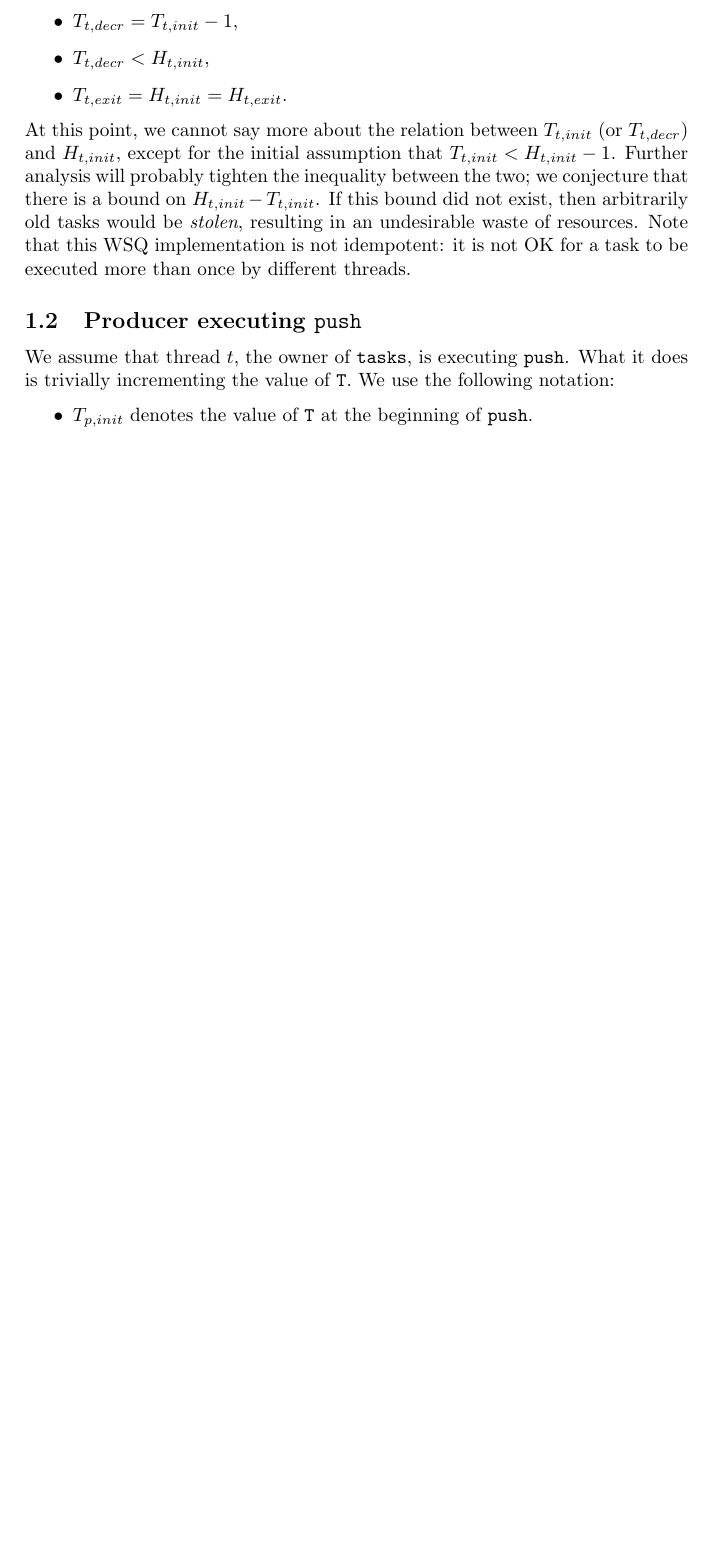
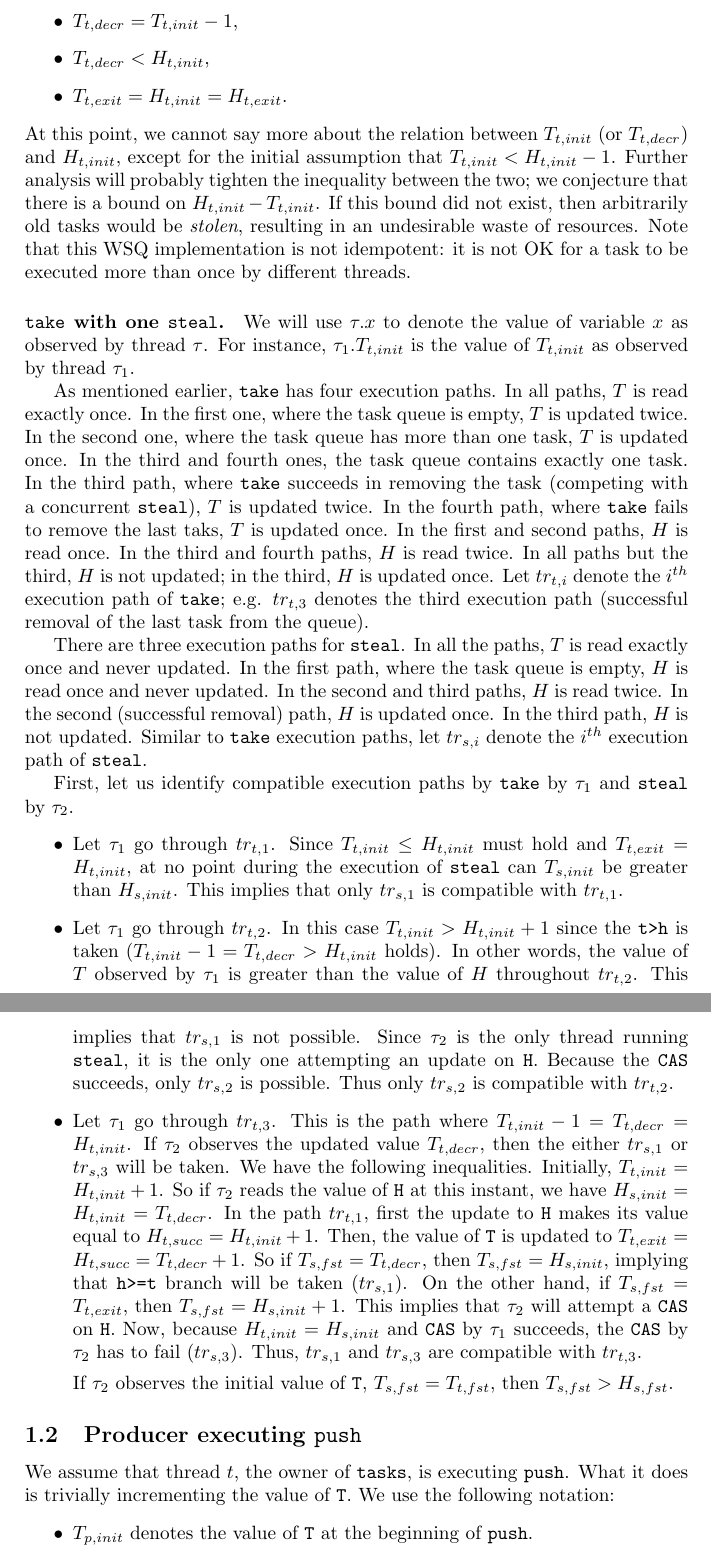
Before and after one commit to ismailkuru/WorkStealingQueueCAV2015, a LaTeX document (main.tex): part of page 4 of 7 before the commit and two parts of pages 4 and 5 of 8 after it, the two joined at a grey line, cut so that both start at the same text, the shorter picture padded with empty space. Compiled offline with pdfLaTeX.

Commit message:
take-steal-begin
began analyzing interference; too many possibilities even for two
threads. needs a better and more succinct language; diagrams?

```diff
--- a/main.tex
+++ b/main.tex
@@ -244,6 +246,62 @@ At this point, we cannot say more about the relation between $\taketinit$ (or $\
 Further analysis will probably tighten the inequality between the two; we conjecture that there is a bound on $\takehinit-\taketinit$.
 If this bound did not exist, then arbitrarily old tasks would be {\em stolen}, resulting in an undesirable waste of resources.
 Note that this WSQ implementation is not idempotent: it is not OK for a task to be executed more than once by different threads.
+
+\newcommand{\mytrace}{\ensuremath{tr}}
+\newcommand{\mytracex}[2]{\ensuremath{\mytrace_{#1,#2}}}
+
+\paragraph{{\tt take} with one {\tt steal}.}
+We will use $\mythrd .x$ to denote the value of variable $x$ as observed by thread $\mythrd$.
+For instance, $\mythrdx 1.\myhandle T t {init}$ is the value of $\myhandle T t {init}$ as observed by thread $\mythrdx 1$.
+
+As mentioned earlier, {\tt take} has four execution paths.
+In all paths, $T$ is read exactly once.
+In the first one, where the task queue is empty, $T$ is updated twice.
+In the second one, where the task queue has more than one task, $T$ is updated once.
+In the third and fourth ones, the task queue contains exactly one task.
+In the third path, where {\tt take} succeeds in removing the task (competing with a concurrent {\tt steal}), $T$ is updated twice.
+In the fourth path, where {\tt take} fails to remove the last taks, $T$ is updated once.
+In the first and second paths, $H$ is read once.
+In the third and fourth paths, $H$ is read twice.
+In all paths but the third, $H$ is not updated; in the third, $H$ is updated once.
+Let $\mytracex t i$ denote the $i^{th}$ execution path of {\tt take}; e.g. $\mytracex t 3$ denotes the third execution path (successful removal of the last task from the queue).
+
+There are three execution paths for {\tt steal}.
+In all the paths, $T$ is read exactly once and never updated.
+In the first path, where the task queue is empty, $H$ is read once and never updated.
+In the second and third paths, $H$ is read twice.
+In the second (successful removal) path, $H$ is updated once.
+In the third path, $H$ is not updated.
+Similar to {\tt take} execution paths, let $\mytracex s i$ denote the $i^{th}$ execution path of {\tt steal}.
+
+First, let us identify compatible execution paths by {\tt take} by $\mythrdx 1$ and {\tt steal} by $\mythrdx 2$.
+\begin{itemize}
+ \item Let $\mythrdx 1$ go through $\mytracex t 1$.
+Since $\myhandle T t {init} \leq \myhandle H t {init}$ must hold and $\myhandle T t {exit} = \myhandle H t {init}$, at no point during the execution of {\tt steal} can $\myhandle T s {init}$ be greater than $\myhandle H s {init}$.
+This implies that only $\mytracex s 1$ is compatible with $\mytracex t 1$.
+ \item Let $\mythrdx 1$ go through $\mytracex t 2$.
+In this case $\myhandle T t {init} > \myhandle H t {init}+1$ since the {\tt t>h} is taken ($\myhandle T t {init}-1=\myhandle T t {decr}>\myhandle H t {init}$ holds).
+In other words, the value of $T$ observed by $\mythrdx 1$ is greater than the value of $H$ throughout $\mytracex t 2$.
+This implies that $\mytracex s 1$ is not possible.
+Since $\mythrdx 2$ is the only thread running {\tt steal}, it is the only one attempting an update on {\tt H}.
+Because the {\tt CAS} succeeds, only $\mytracex s 2$ is possible.
+Thus only $\mytracex s 2$ is compatible with $\mytracex t 2$.
+ \item Let $\mythrdx 1$ go through $\mytracex t 3$.
+This is the path where $\myhandle T t {init}-1=\myhandle T t {decr}=\myhandle H t {init}$.
+If $\mythrdx 2$ observes the updated value $\myhandle T t {decr}$, then the either $\mytracex s 1$ or $\mytracex s 3$ will be taken.
+We have the following inequalities.
+Initially, $\myhandle T t {init}= \myhandle H t {init}+1$.
+So if $\mythrdx 2$ reads the value of {\tt H} at this instant, we have $\myhandle H s {init}=\myhandle H t {init} = \myhandle T t {decr}$.
+In the path $\mytracex t 1$, first the update to {\tt H} makes its value equal to $\myhandle H t {succ} = \myhandle H t {init}+1$.
+Then, the value of {\tt T} is updated to $\myhandle T t {exit} = \myhandle H t {succ} = \myhandle T t {decr} + 1$.
+So if $\myhandle T s {fst} = \myhandle T t {decr}$, then $\myhandle T s {fst} = \myhandle H s {init}$, implying that {\tt h>=t} branch will be taken ($\mytracex s 1$).
+On the other hand, if $\myhandle T s {fst} = \myhandle T t {exit}$, then $\myhandle T s {fst} = \myhandle H s {init}+1$.
+This implies that $\mythrdx 2$ will attempt a {\tt CAS} on {\tt H}.
+Now, because $\myhandle H t {init} = \myhandle H s {init}$ and {\tt CAS} by $\mythrdx 1$ succeeds, the {\tt CAS} by $\mythrdx 2$ has to fail ($\mytracex s 3$).
+Thus, $\mytracex s 1$ and $\mytracex s 3$ are compatible with $\mytracex t 3$.
+
+If $\mythrdx 2$ observes the initial value of {\tt T}, $\myhandle T s {fst} = \myhandle T t {fst}$, then $\myhandle T s {fst} > \myhandle  H s {fst}$.
+\end{itemize}
 
 \subsection{Producer executing {\tt push}}
 \label{subsec:producer-push}
```
Also changed, not shown: main.tex (2 more changed lines).
